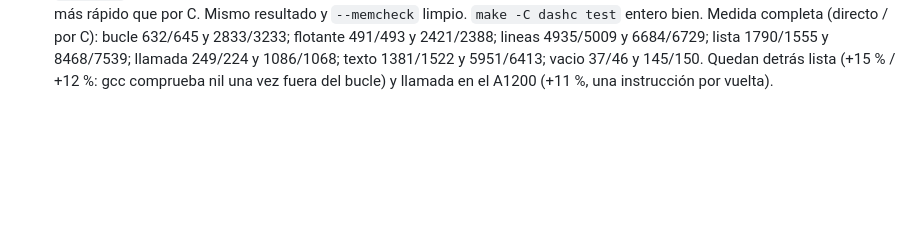
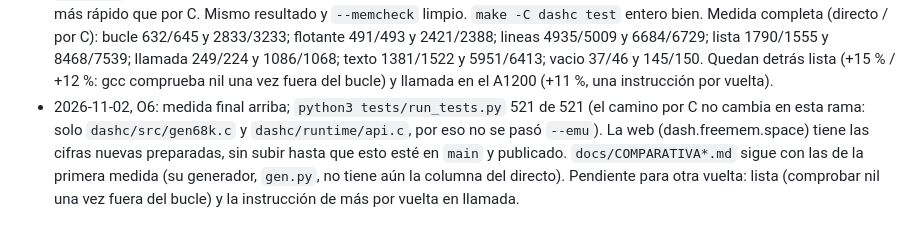
Before and after one commit to FreeMEM/dash, a Markdown page: docs/OPTIMIZAR_LOOP.md, the part around one of its changes. Rendered like a GitHub page; blank space fills up the shorter version.

Commit message:
OPTIMIZAR_LOOP: O6, medida final y estado

```diff
--- a/docs/OPTIMIZAR_LOOP.md
+++ b/docs/OPTIMIZAR_LOOP.md
@@ -110,3 +110,8 @@ Objetivo: que el directo no sea más lento que el de C en ninguna prueba, en las
   6684/6729; lista 1790/1555 y 8468/7539; llamada 249/224 y 1086/1068; texto 1381/1522 y 5951/6413; vacio 37/46 y
   145/150. Quedan detrás lista (+15 % / +12 %: gcc comprueba nil una vez fuera del bucle) y llamada en el A1200
   (+11 %, una instrucción por vuelta).
+- 2026-11-02, O6: medida final arriba; `python3 tests/run_tests.py` 521 de 521 (el camino por C no cambia en esta rama:
+  solo `dashc/src/gen68k.c` y `dashc/runtime/api.c`, por eso no se pasó `--emu`). La web (dash.freemem.space) tiene las
+  cifras nuevas preparadas, sin subir hasta que esto esté en `main` y publicado. `docs/COMPARATIVA*.md` sigue con las
+  de la primera medida (su generador, `gen.py`, no tiene aún la columna del directo). Pendiente para otra vuelta: lista
+  (comprobar nil una vez fuera del bucle) y la instrucción de más por vuelta en llamada.
```
Also changed, not shown: other parts of docs/OPTIMIZAR_LOOP.md (+2 -2 lines).
